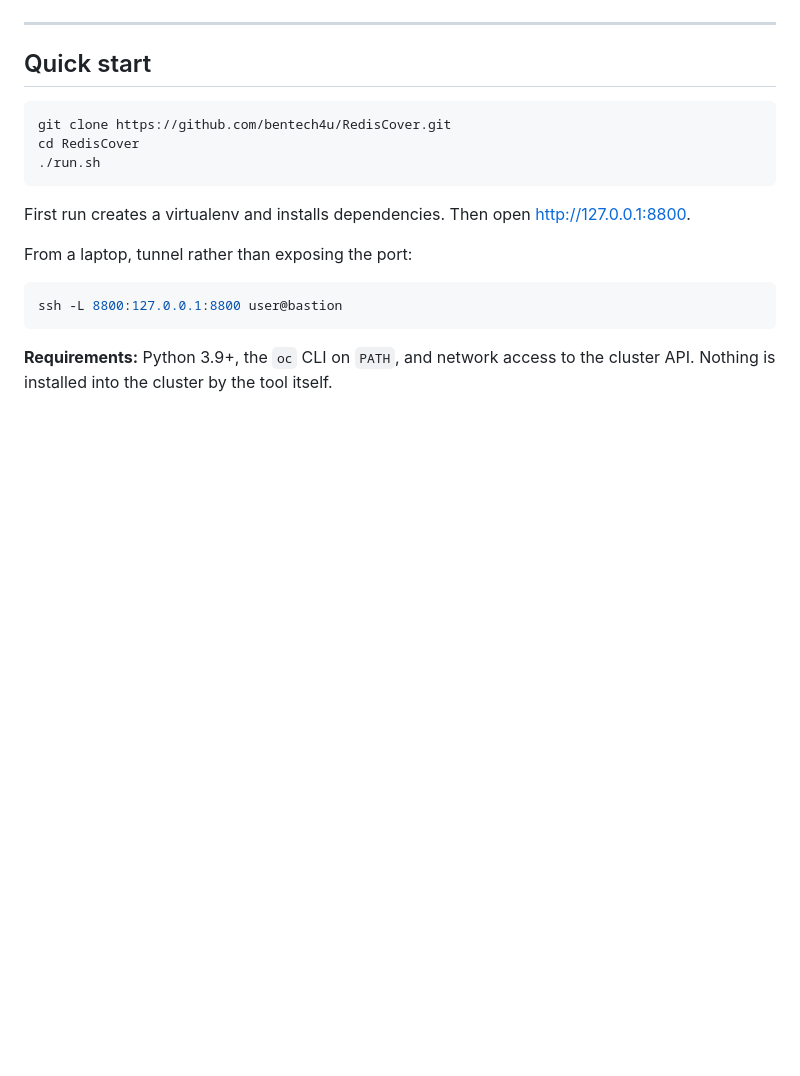
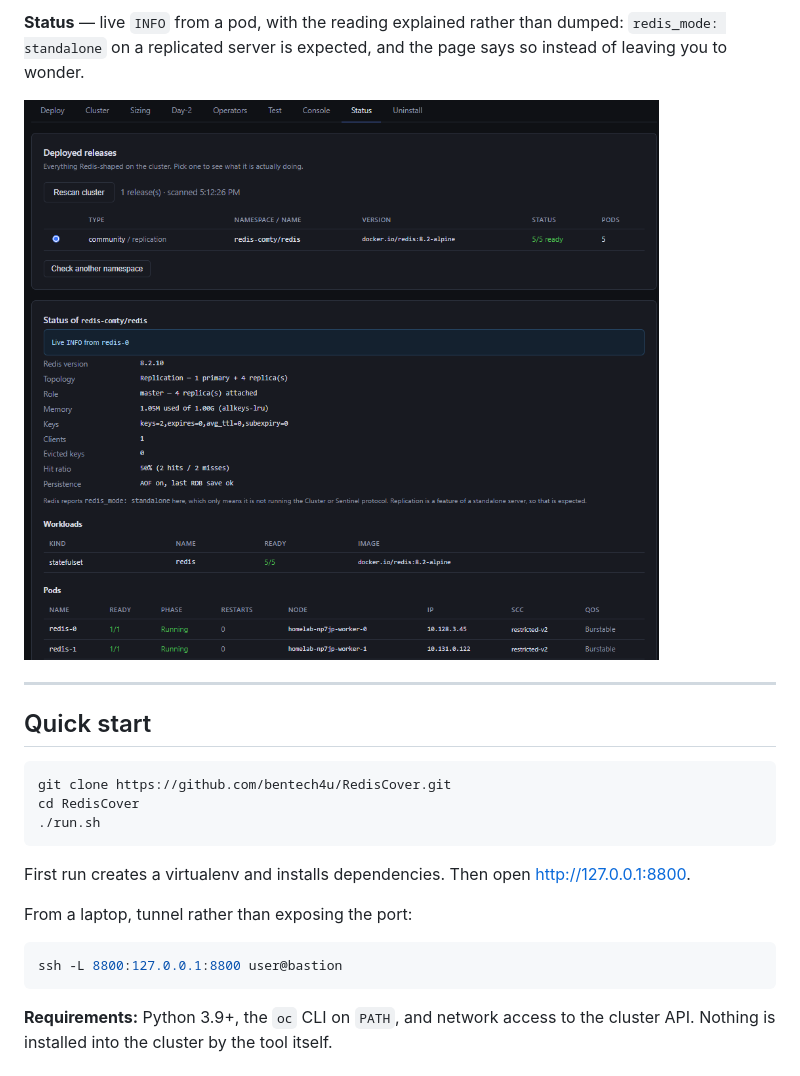
Before and after one commit to bentech4u/RedisCover, a Markdown page: README.md, the part around the change printed below. GitHub-like rendering; pictures changed too: docs/screenshots/06-status.png (added); blank space fills up the shorter version.

```diff
--- a/README.md
+++ b/README.md
@@ -71,3 +86,8 @@ Manual so a vendor release cannot roll-restart your database unannounced.
+**Status** — live `INFO` from a pod, with the reading explained rather than
+dumped: `redis_mode: standalone` on a replicated server is expected, and the
+page says so instead of leaving you to wonder.
+
+![Status](docs/screenshots/06-status.png)
 
 ---
 
```
Also changed, not shown: other parts of README.md (+20 -3 lines), docs/screenshots/CAPTURE.md (+9 -5 lines), docs/screenshots/01-deploy.png, docs/screenshots/04-day2.png (added), docs/screenshots/05-console.png (added), 2 other files.
